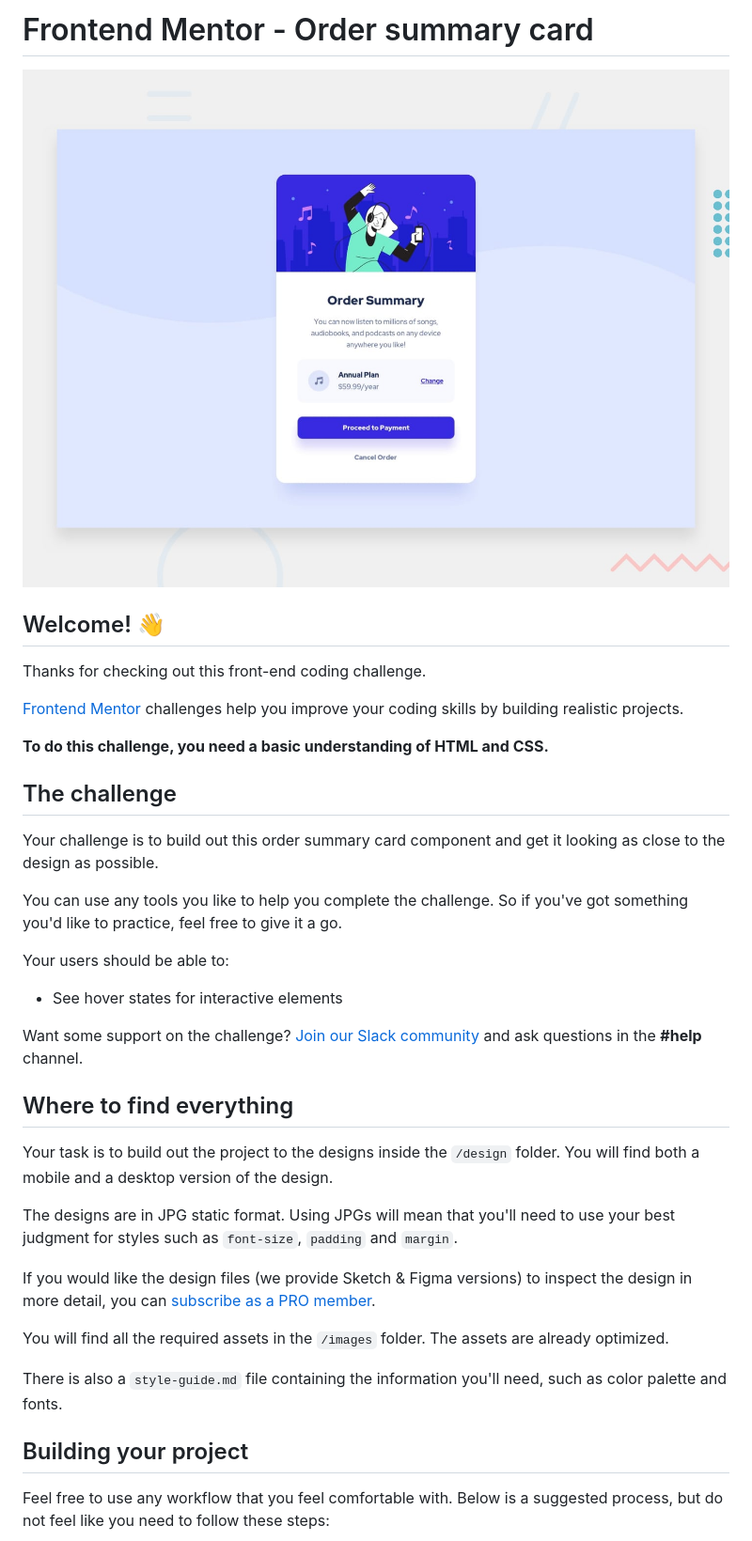
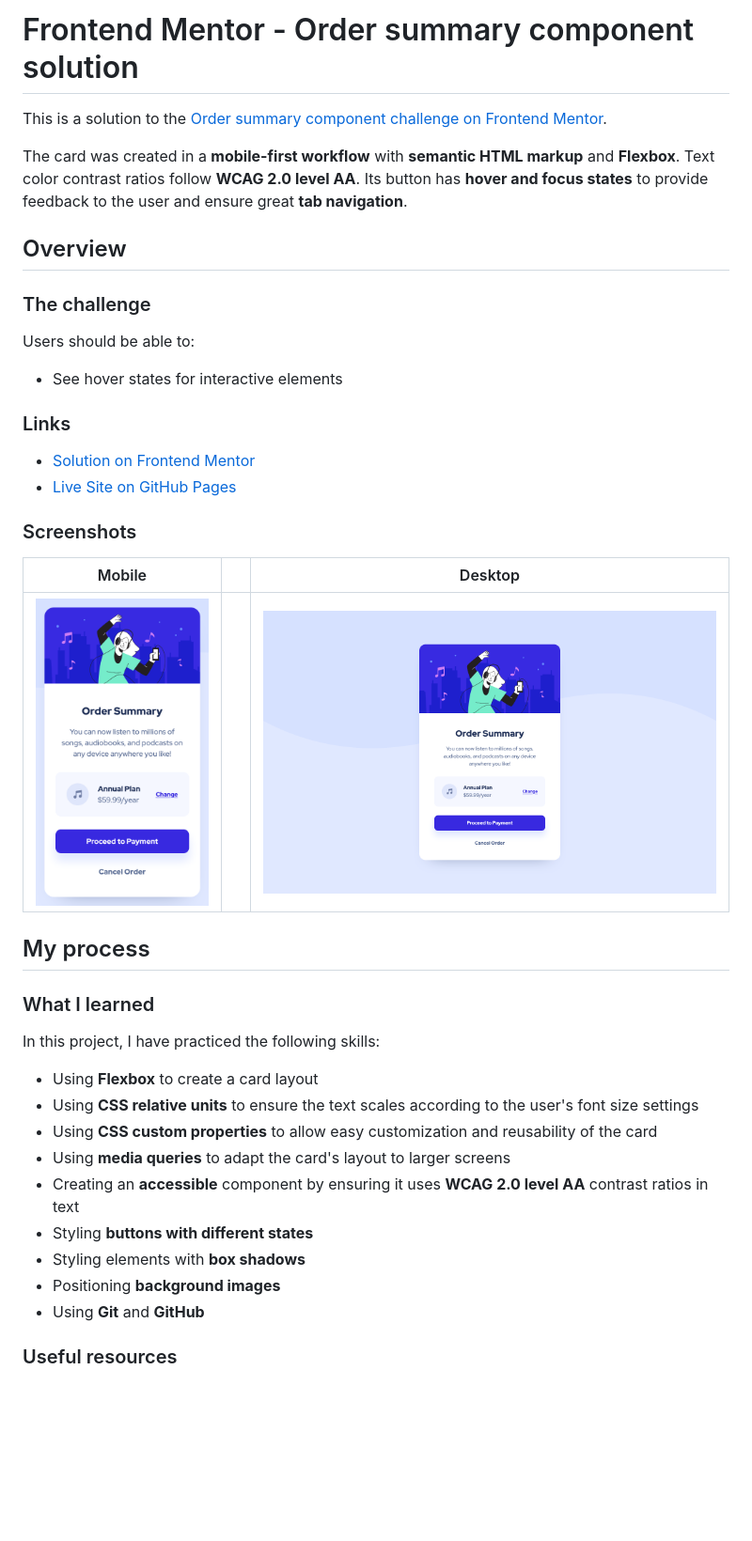
Before and after one commit to JulioCinquina/fem-order-summary-component, a Markdown page: README.md, the part around the change printed below. Shown: that part at 94% size. Drawn GitHub-style; pictures changed too: screenshots/screenshot-desktop.png (added), screenshots/screenshot-mobile.png (added); blank space fills up the shorter version.

Commit message:
Add completed README.md and screenshots

```diff
--- a/README.md
+++ b/README.md
@@ -1,40 +1,43 @@
-# Frontend Mentor - Order summary card
+# Frontend Mentor - Order summary component solution
 
-![Design preview for the Order summary card coding challenge](./design/desktop-preview.jpg)
+This is a solution to the [Order summary component challenge on Frontend Mentor](https://www.frontendmentor.io/challenges/order-summary-component-QlPmajDUj).
 
-## Welcome! 👋
+The card was created in a **mobile-first workflow** with **semantic HTML markup** and **Flexbox**. Text color contrast ratios follow **WCAG 2.0 level AA**. Its button has **hover and focus states** to provide feedback to the user and ensure great **tab navigation**.
 
-Thanks for checking out this front-end coding challenge.
+## Overview
 
-[Frontend Mentor](https://www.frontendmentor.io) challenges help you improve your coding skills by building realistic projects.
+### The challenge
 
-**To do this challenge, you need a basic understanding of HTML and CSS.**
-
-## The challenge
-
-Your challenge is to build out this order summary card component and get it looking as close to the design as possible.
-
-You can use any tools you like to help you complete the challenge. So if you've got something you'd like to practice, feel free to give it a go.
-
-Your users should be able to:
+Users should be able to:
 
 - See hover states for interactive elements
 
-Want some support on the challenge? [Join our Slack community](https://www.frontendmentor.io/slack) and ask questions in the **#help** channel.
+### Links
 
-## Where to find everything
+- [Solution on Frontend Mentor]()
+- [Live Site on GitHub Pages]()
 
-Your task is to build out the project to the designs inside the `/design` folder. You will find both a mobile and a desktop version of the design.
+### Screenshots
 
-The designs are in JPG static format. Using JPGs will mean that you'll need to use your best judgment for styles such as `font-size`, `padding` and `margin`.
+|                                  Mobile                                   |     |                                   Desktop                                   |
+| :-----------------------------------------------------------------------: | :-: | :-------------------------------------------------------------------------: |
+| ![Order summary card: mobile layout](./screenshots/screenshot-mobile.png) |     | ![Order summary card: desktop layout](./screenshots/screenshot-desktop.png) |
 
-If you would like the design files (we provide Sketch & Figma versions) to inspect the design in more detail, you can [subscribe as a PRO member](https://www.frontendmentor.io/pro).
+## My process
 
-You will find all the required assets in the `/images` folder. The assets are already optimized.
+### What I learned
 
-There is also a `style-guide.md` file containing the information you'll need, such as color palette and fonts.
+In this project, I have practiced the following skills:
 
-## Building your project
+- Using **Flexbox** to create a card layout
+- Using **CSS relative units** to ensure the text scales according to the user's font size settings
+- Using **CSS custom properties** to allow easy customization and reusability of the card
+- Using **media queries** to adapt the card's layout to larger screens
+- Creating an **accessible** component by ensuring it uses **WCAG 2.0 level AA** contrast ratios in text
+- Styling **buttons with different states**
+- Styling elements with **box shadows**
+- Positioning **background images**
+- Using **Git** and **GitHub**
 
-Feel free to use any workflow that you feel comfortable with. Below is a suggested process, but do not feel like you need to follow these steps:
+### Useful resources
 
```
Also changed, not shown: other parts of README.md (+4 -49 lines), README-template.md (deleted, +0 -112 lines).
